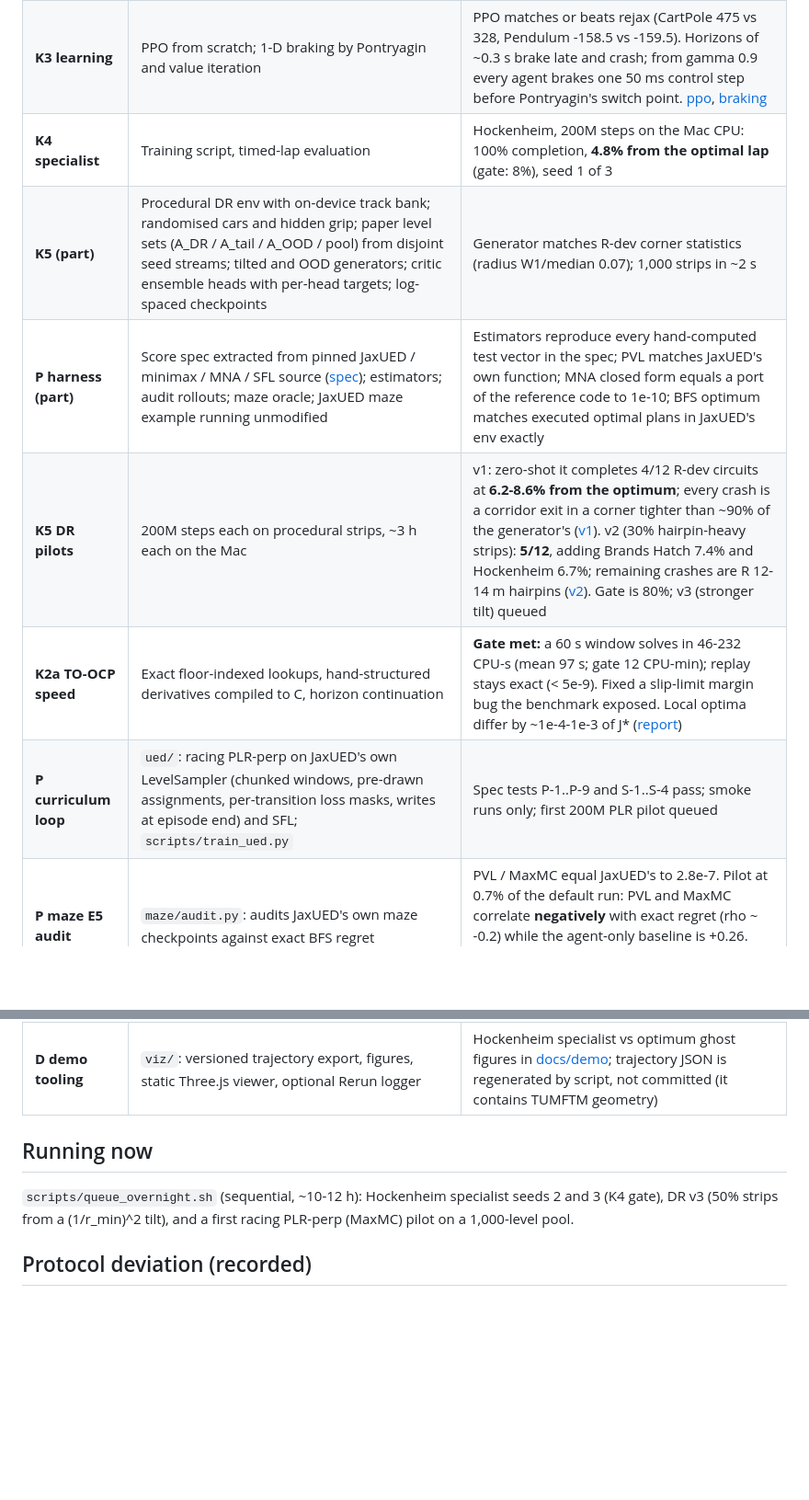
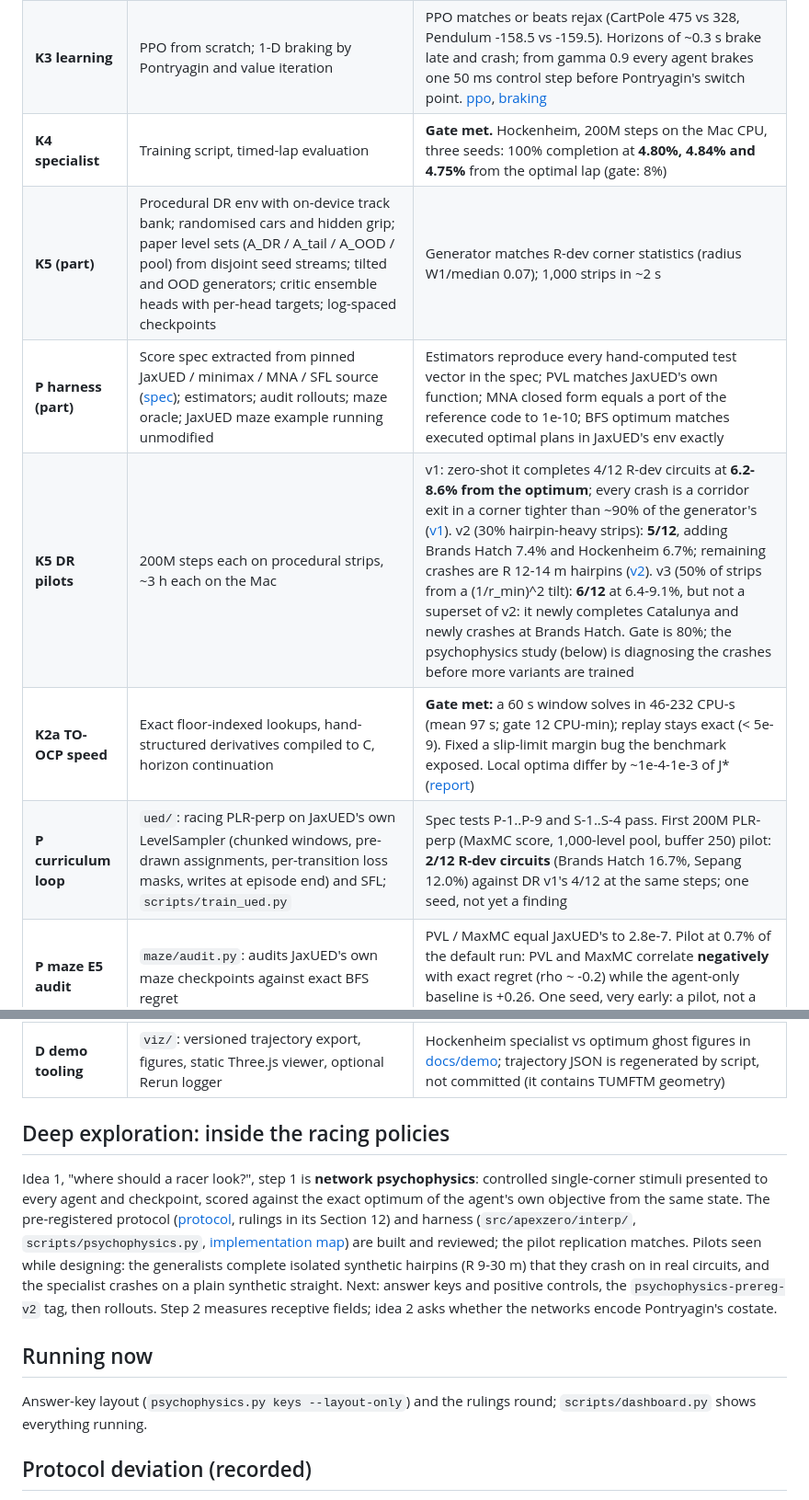
Before and after one commit to adrian0729/apexzero, a Markdown page: docs/STATUS.md, 2 parts joined by grey strips. Shown at 92% size. GitHub-like rendering; blank space fills up the shorter version.

Commit message:
Status: K4 gate met (3 seeds), DR v3 6/12, PLR pilot 2/12; protocol rulings R1-R13
Co-Authored-By: Claude Opus 5.5 <noreply@anthropic.com>

```diff
--- a/docs/STATUS.md
+++ b/docs/STATUS.md
@@ -10,23 +10,35 @@ Phases follow [the two-track plan](plan/two-track-plan.md): K = shared core, P =
 | **K1 simulator** | One ODE for JAX and CasADi; C2 B-spline track lookups identical in JAX/NumPy/CasADi; non-singular Frenet references; procedural generator | Parity < 1e-5 (dynamics), 1e-12 (lookups). Gates pass: terminal speed 315 km/h, coast-down, low-speed kinematics, braking 4-7 g, RK2 at 5 ms within 3e-6 of RK4 at 1 ms, skidpad 91-93% of the point-mass envelope (power-limited above ~290 km/h) |
 | **K2a lap optimisers** | s-domain minimum-time OCP (CasADi/IPOPT), slip-limited; QSS oracle (NumPy and JAX); TO-OCP window mode | OCP converges on 24/25 circuits (IMS, the banked oval, excluded); simulator reproduces it to < 0.016% (Monza: 0.0003%). TO-OCP on a 10 s window: replay of the optimal controls reproduces J* exactly; 44 s solve; same optimum from two very different warm starts |
 | **K3 learning** | PPO from scratch; 1-D braking by Pontryagin and value iteration | PPO matches or beats rejax (CartPole 475 vs 328, Pendulum -158.5 vs -159.5). Horizons of ~0.3 s brake late and crash; from gamma 0.9 every agent brakes one 50 ms control step before Pontryagin's switch point. [ppo](findings/ppo-verification.md), [braking](findings/braking-gamma.md) |
-| **K4 specialist** | Training script, timed-lap evaluation | Hockenheim, 200M steps on the Mac CPU: 100% completion, **4.8% from the optimal lap** (gate: 8%), seed 1 of 3 |
+| **K4 specialist** | Training script, timed-lap evaluation | **Gate met.** Hockenheim, 200M steps on the Mac CPU, three seeds: 100% completion at **4.80%, 4.84% and 4.75%** from the optimal lap (gate: 8%) |
 | **K5 (part)** | Procedural DR env with on-device track bank; randomised cars and hidden grip; paper level sets (A_DR / A_tail / A_OOD / pool) from disjoint seed streams; tilted and OOD generators; critic ensemble heads with per-head targets; log-spaced checkpoints | Generator matches R-dev corner statistics (radius W1/median 0.07); 1,000 strips in ~2 s |
 | **P harness (part)** | Score spec extracted from pinned JaxUED / minimax / MNA / SFL source ([spec](paper/score-spec.md)); estimators; audit rollouts; maze oracle; JaxUED maze example running unmodified | Estimators reproduce every hand-computed test vector in the spec; PVL matches JaxUED's own function; MNA closed form equals a port of the reference code to 1e-10; BFS optimum matches executed optimal plans in JaxUED's env exactly |
-| **K5 DR pilots** | 200M steps each on procedural strips, ~3 h each on the Mac | v1: zero-shot it completes 4/12 R-dev circuits at **6.2-8.6% from the optimum**; every crash is a corridor exit in a corner tighter than ~90% of the generator's ([v1](findings/dr-pilot-200M-crashes.md)). v2 (30% hairpin-heavy strips): **5/12**, adding Brands Hatch 7.4% and Hockenheim 6.7%; remaining crashes are R 12-14 m hairpins ([v2](findings/dr-pilot-v2-tilt30-crashes.md)). Gate is 80%; v3 (stronger tilt) queued |
+| **K5 DR pilots** | 200M steps each on procedural strips, ~3 h each on the Mac | v1: zero-shot it completes 4/12 R-dev circuits at **6.2-8.6% from the optimum**; every crash is a corridor exit in a corner tighter than ~90% of the generator's ([v1](findings/dr-pilot-200M-crashes.md)). v2 (30% hairpin-heavy strips): **5/12**, adding Brands Hatch 7.4% and Hockenheim 6.7%; remaining crashes are R 12-14 m hairpins ([v2](findings/dr-pilot-v2-tilt30-crashes.md)). v3 (50% of strips from a (1/r_min)^2 tilt): **6/12** at 6.4-9.1%, but not a superset of v2: it newly completes Catalunya and newly crashes at Brands Hatch. Gate is 80%; the psychophysics study (below) is diagnosing the crashes before more variants are trained |
 | **K2a TO-OCP speed** | Exact floor-indexed lookups, hand-structured derivatives compiled to C, horizon continuation | **Gate met:** a 60 s window solves in 46-232 CPU-s (mean 97 s; gate 12 CPU-min); replay stays exact (< 5e-9). Fixed a slip-limit margin bug the benchmark exposed. Local optima differ by ~1e-4-1e-3 of J* ([report](findings/to-ocp-spike.md)) |
-| **P curriculum loop** | `ued/`: racing PLR-perp on JaxUED's own LevelSampler (chunked windows, pre-drawn assignments, per-transition loss masks, writes at episode end) and SFL; `scripts/train_ued.py` | Spec tests P-1..P-9 and S-1..S-4 pass; smoke runs only; first 200M PLR pilot queued |
+| **P curriculum loop** | `ued/`: racing PLR-perp on JaxUED's own LevelSampler (chunked windows, pre-drawn assignments, per-transition loss masks, writes at episode end) and SFL; `scripts/train_ued.py` | Spec tests P-1..P-9 and S-1..S-4 pass. First 200M PLR-perp (MaxMC score, 1,000-level pool, buffer 250) pilot: **2/12 R-dev circuits** (Brands Hatch 16.7%, Sepang 12.0%) against DR v1's 4/12 at the same steps; one seed, not yet a finding |
 | **P maze E5 audit** | `maze/audit.py`: audits JaxUED's own maze checkpoints against exact BFS regret | PVL / MaxMC equal JaxUED's to 2.8e-7. Pilot at 0.7% of the default run: PVL and MaxMC correlate **negatively** with exact regret (rho ~ -0.2) while the agent-only baseline is +0.26. One seed, very early: a pilot, not a finding ([report](findings/maze-audit-pilot.md)) |
 | **P pilot audit** | `audit/fidelity.py`: proxy-label targets, Spearman / RC@10% / two-loading regression with bootstrap CIs, split-half reliability and window power analysis | Proxy-label pilot on 13 DR checkpoints, explicitly not a finding: target reliability split-half r ~0.8 at 16 windows per half; ready for real labels via `--j-opt` ([report](findings/pilot-audit.md)) |
 | **D drivers-lite** | `drivers/`: registration, anchored RTS s(t), push-lap filter, additive corner phases, teammate deltas within Q segments, R1 envelope, injection-recovery, placebo, split-half | Held-out sector error 10-18 ms; claim limits per phase ~24-100 ms (2 laps per driver); placebo and split-half both run; split-half below the 0.5 gate at pilot scale, so pair case studies only for now ([report](findings/drivers-pilot.md)). Found and fixed: race control's "LAP n" is OpenF1 lap n-1 |
 | **Paper draft** | `paper/` (LaTeX, 26 pages): introduction, related work, environment, TO-OCP, estimators and deviations table, protocol, threats, appendices; every number traced to a repo file; unverified citations marked | Builds with latexmk; results are placeholders |
 | **D demo tooling** | `viz/`: versioned trajectory export, figures, static Three.js viewer, optional Rerun logger | Hockenheim specialist vs optimum ghost figures in [docs/demo](demo/); trajectory JSON is regenerated by script, not committed (it contains TUMFTM geometry) |
 
+## Deep exploration: inside the racing policies
+
+Idea 1, "where should a racer look?", step 1 is **network psychophysics**: controlled
+single-corner stimuli presented to every agent and checkpoint, scored against the exact optimum
+of the agent's own objective from the same state. The pre-registered protocol
+([protocol](interp/psychophysics-protocol.md), rulings in its Section 12) and harness
+(`src/apexzero/interp/`, `scripts/psychophysics.py`, [implementation map](interp/IMPLEMENTATION.md))
+are built and reviewed; the pilot replication matches. Pilots seen while designing: the
+generalists complete isolated synthetic hairpins (R 9-30 m) that they crash on in real
+circuits, and the specialist crashes on a plain synthetic straight. Next: answer keys and
+positive controls, the `psychophysics-prereg-v2` tag, then rollouts. Step 2 measures
+receptive fields; idea 2 asks whether the networks encode Pontryagin's costate.
+
 ## Running now
 
-`scripts/queue_overnight.sh` (sequential, ~10-12 h): Hockenheim specialist seeds 2 and 3 (K4
-gate), DR v3 (50% strips from a (1/r_min)^2 tilt), and a first racing PLR-perp (MaxMC) pilot
-on a 1,000-level pool.
+Answer-key layout (`psychophysics.py keys --layout-only`) and the rulings round; `scripts/dashboard.py`
+shows everything running.
 
 ## Protocol deviation (recorded)
 
```
Also changed, not shown: docs/interp/psychophysics-protocol.md (+19 -0 lines).
